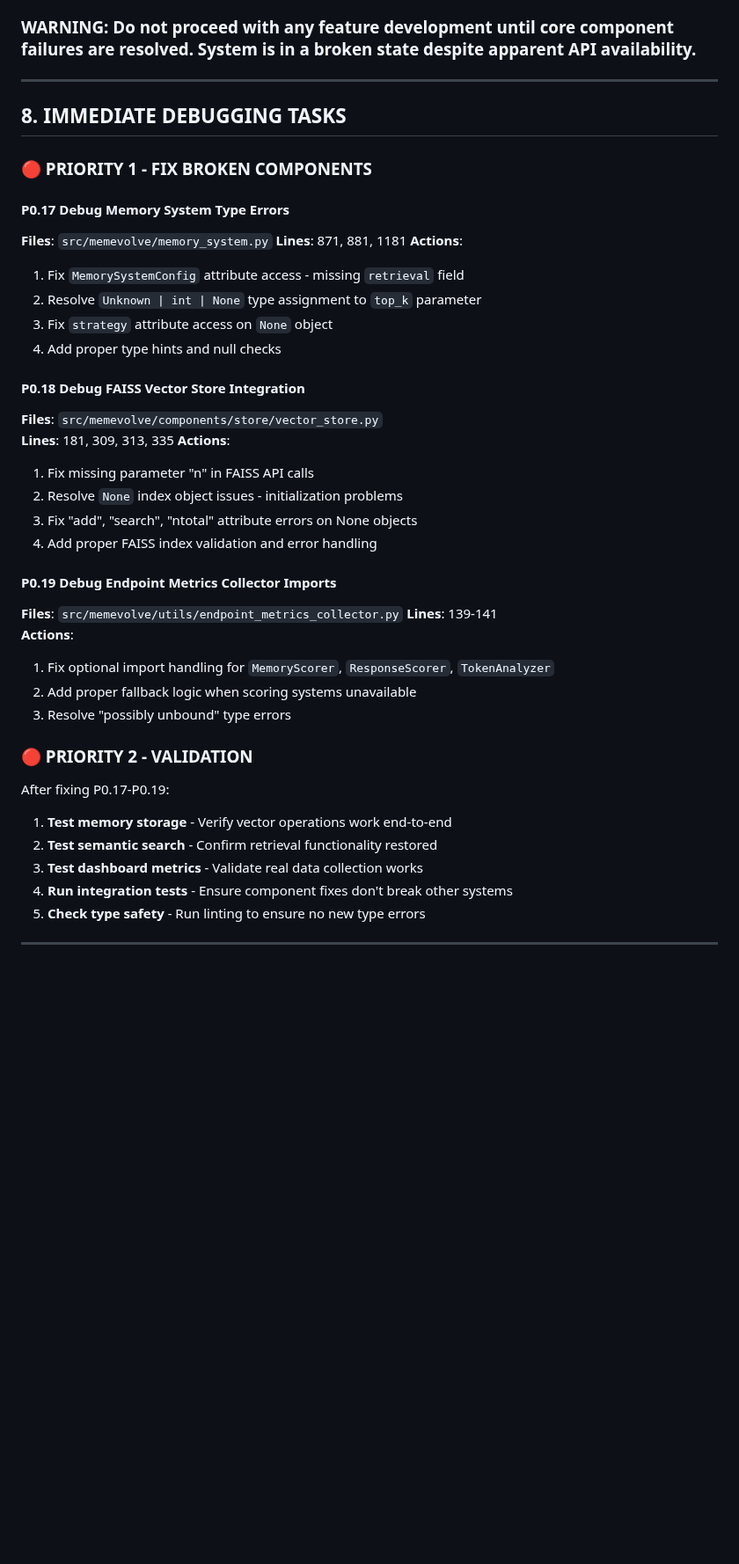
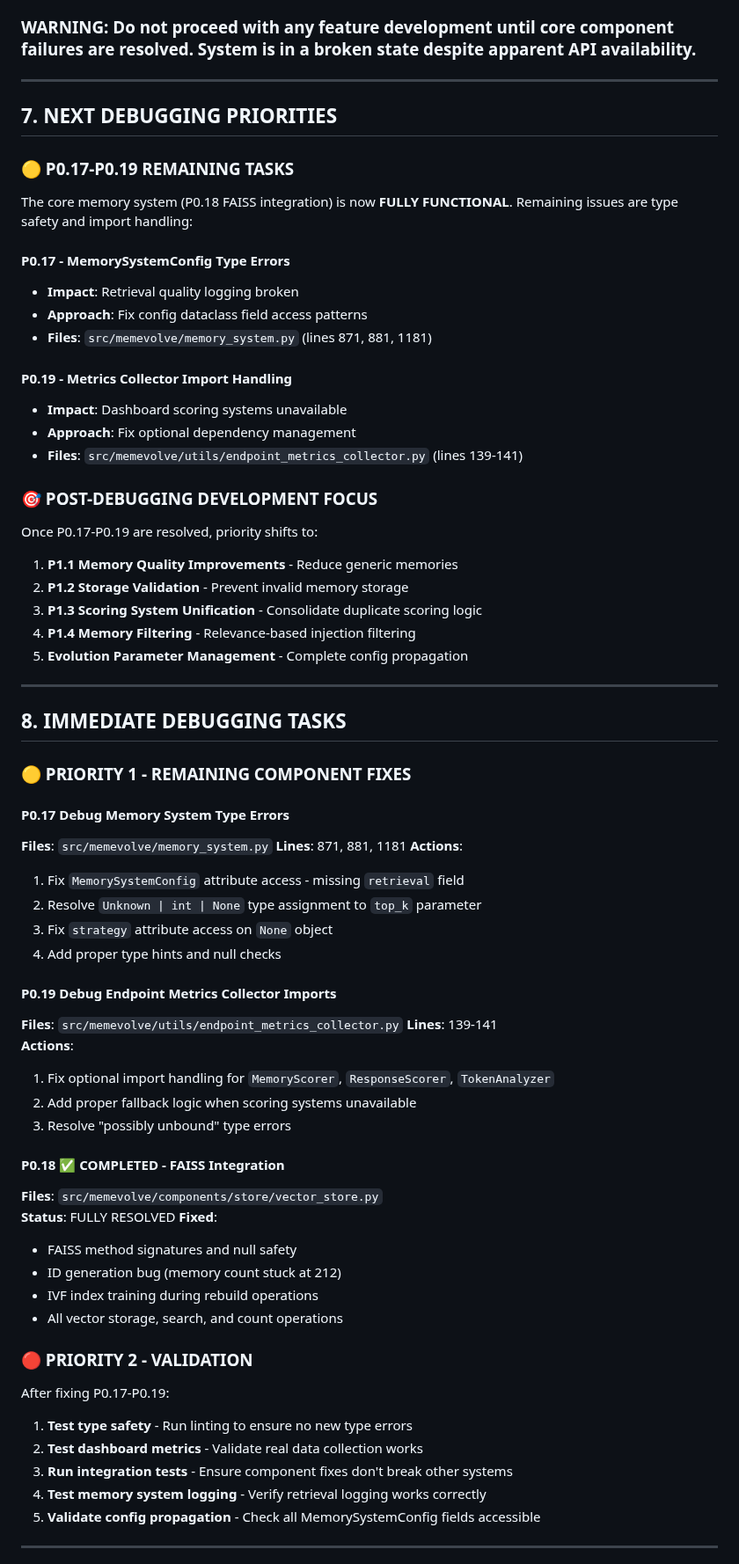
Before and after one commit to thephimart/MemEvolve-API, a Markdown page: dev_tasks.md, the part around one of its changes. Shown at 88% size. GitHub-like rendering; blank space fills up the shorter version.

```diff
--- a/dev_tasks.md
+++ b/dev_tasks.md
@@ -232,9 +224,37 @@
 
 ---
 
+## 7. NEXT DEBUGGING PRIORITIES
+
+### **🟡 P0.17-P0.19 REMAINING TASKS**
+
+The core memory system (P0.18 FAISS integration) is now **FULLY FUNCTIONAL**. Remaining issues are type safety and import handling:
+
+#### **P0.17 - MemorySystemConfig Type Errors**
+- **Impact**: Retrieval quality logging broken
+- **Approach**: Fix config dataclass field access patterns
+- **Files**: `src/memevolve/memory_system.py` (lines 871, 881, 1181)
+
+#### **P0.19 - Metrics Collector Import Handling**
+- **Impact**: Dashboard scoring systems unavailable
+- **Approach**: Fix optional dependency management
+- **Files**: `src/memevolve/utils/endpoint_metrics_collector.py` (lines 139-141)
+
+### **🎯 POST-DEBUGGING DEVELOPMENT FOCUS**
+
+Once P0.17-P0.19 are resolved, priority shifts to:
+
+1. **P1.1 Memory Quality Improvements** - Reduce generic memories
+2. **P1.2 Storage Validation** - Prevent invalid memory storage
+3. **P1.3 Scoring System Unification** - Consolidate duplicate scoring logic
+4. **P1.4 Memory Filtering** - Relevance-based injection filtering
+5. **Evolution Parameter Management** - Complete config propagation
+
+---
+
 ## 8. IMMEDIATE DEBUGGING TASKS
 
-### **🔴 PRIORITY 1 - FIX BROKEN COMPONENTS**
+### **🟡 PRIORITY 1 - REMAINING COMPONENT FIXES**
 
 #### **P0.17 Debug Memory System Type Errors**
 **Files**: `src/memevolve/memory_system.py`
@@ -245,15 +265,6 @@
 3. Fix `strategy` attribute access on `None` object
 4. Add proper type hints and null checks
 
-#### **P0.18 Debug FAISS Vector Store Integration**
-**Files**: `src/memevolve/components/store/vector_store.py`
-**Lines**: 181, 309, 313, 335
-**Actions**:
-1. Fix missing parameter "n" in FAISS API calls
-2. Resolve `None` index object issues - initialization problems
-3. Fix "add", "search", "ntotal" attribute errors on None objects
-4. Add proper FAISS index validation and error handling
-
 #### **P0.19 Debug Endpoint Metrics Collector Imports**
 **Files**: `src/memevolve/utils/endpoint_metrics_collector.py`
 **Lines**: 139-141
@@ -262,14 +273,23 @@
 2. Add proper fallback logic when scoring systems unavailable
 3. Resolve "possibly unbound" type errors
 
+#### **P0.18 ✅ COMPLETED - FAISS Integration**
+**Files**: `src/memevolve/components/store/vector_store.py`
+**Status**: FULLY RESOLVED
+**Fixed**:
+- FAISS method signatures and null safety
+- ID generation bug (memory count stuck at 212)
+- IVF index training during rebuild operations
+- All vector storage, search, and count operations
+
 ### **🔴 PRIORITY 2 - VALIDATION**
 
 After fixing P0.17-P0.19:
-1. **Test memory storage** - Verify vector operations work end-to-end
-2. **Test semantic search** - Confirm retrieval functionality restored
-3. **Test dashboard metrics** - Validate real data collection works
-4. **Run integration tests** - Ensure component fixes don't break other systems
-5. **Check type safety** - Run linting to ensure no new type errors
+1. **Test type safety** - Run linting to ensure no new type errors
+2. **Test dashboard metrics** - Validate real data collection works
+3. **Run integration tests** - Ensure component fixes don't break other systems
+4. **Test memory system logging** - Verify retrieval logging works correctly
+5. **Validate config propagation** - Check all MemorySystemConfig fields accessible
 
 ---
 
```
Also changed, not shown: other parts of dev_tasks.md (+45 -49 lines).
